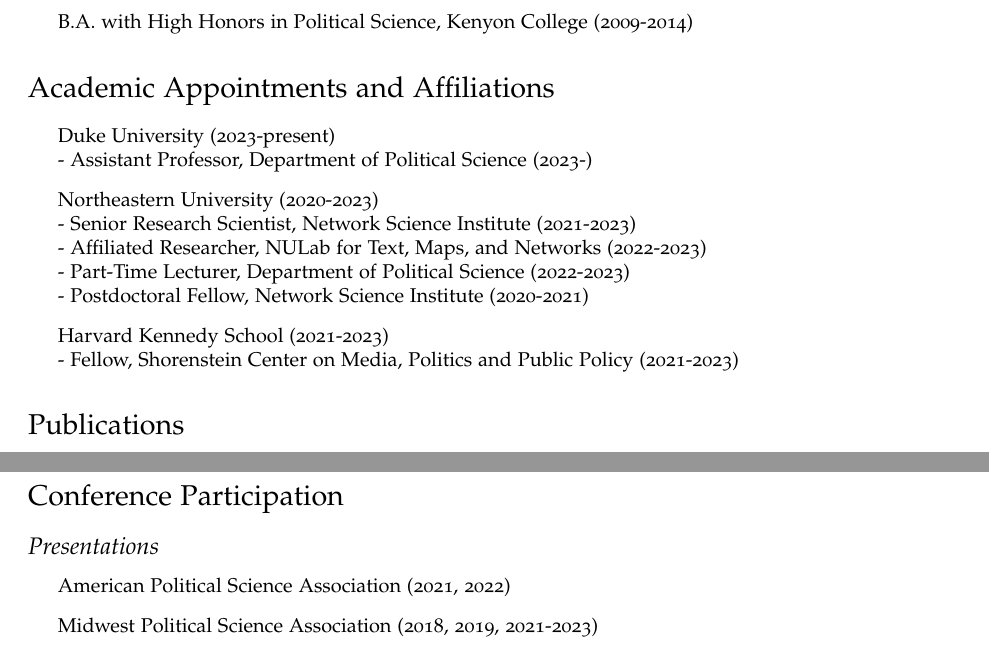
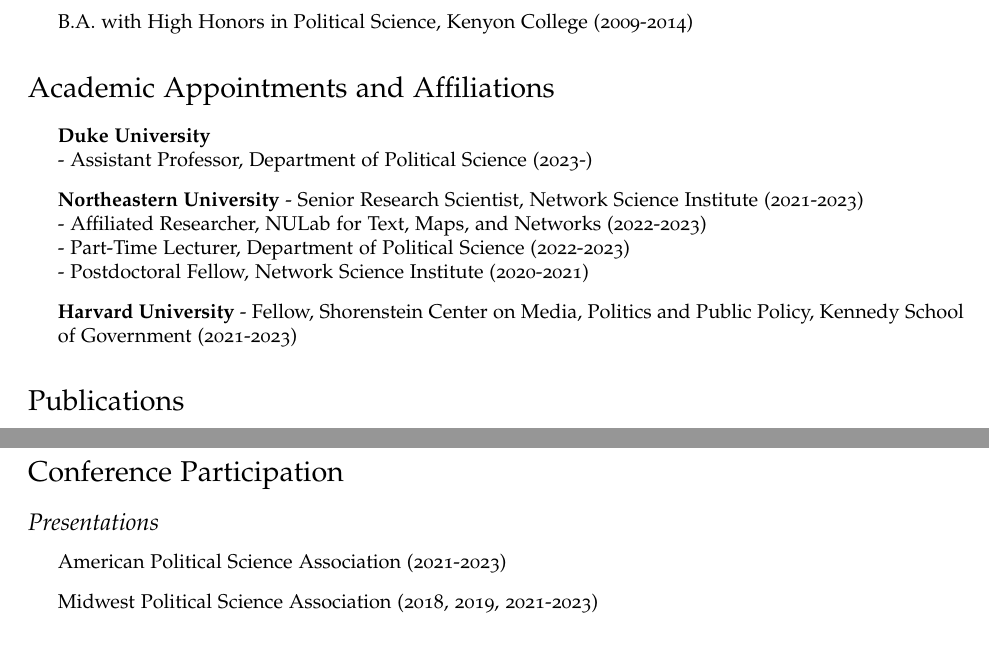
Before and after one commit to jgreen4919/jgreen4919.github.io, a LaTeX CV (files/cv_current.tex): two parts of pages 1 and 8 of 10, joined at a grey line, cut so that both start at the same text. Compiled offline with pdfLaTeX.

Commit message:
affiliations formatting

```diff
--- a/files/cv_current.tex
+++ b/files/cv_current.tex
@@ -87,17 +87,18 @@
 \section*{Academic Appointments and Affiliations}
 \begin{itemize}
 
-\item Duke University (2023-present) \\
+\item \textbf{Duke University} \\
 - Assistant Professor, Department of Political Science (2023-)
 
-\item Northeastern University (2020-2023) \\
+\item \textbf{Northeastern University}
 - Senior Research Scientist, Network Science Institute (2021-2023)\\
 - Affiliated Researcher, NULab for Text, Maps, and Networks (2022-2023) \\
 - Part-Time Lecturer, Department of Political Science (2022-2023)\\
 - Postdoctoral Fellow, Network Science Institute  (2020-2021)
 
-\item Harvard Kennedy School  (2021-2023) \\
-- Fellow, Shorenstein Center on Media, Politics and Public Policy (2021-2023)
+\item \textbf{Harvard University}
+- Fellow, Shorenstein Center on Media, Politics and Public Policy, Kennedy School of Government (2021-2023)
+
 \end{itemize}
 
 \section*{Publications}
@@ -386,7 +389,7 @@
 \subsection*{Presentations}
 \begin{itemize}
 
-\item American Political Science Association (2021, 2022)
+\item American Political Science Association (2021-2023)
 
 \item Midwest Political Science Association (2018, 2019, 2021-2023)
 
```
Also changed, not shown: files/cv_current.pdf, files/cv_current.tex (2 more changed lines), 2 other files.
